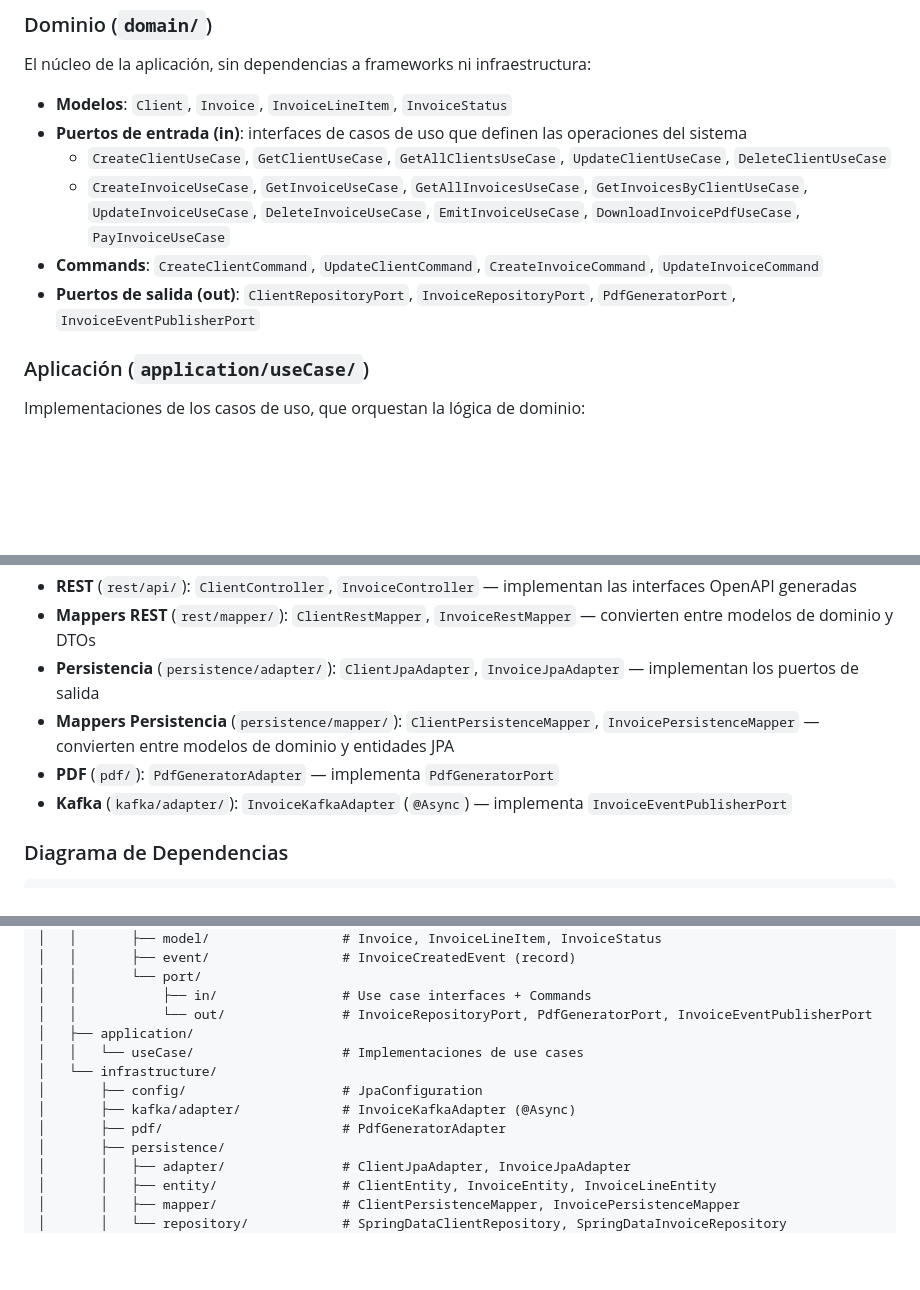
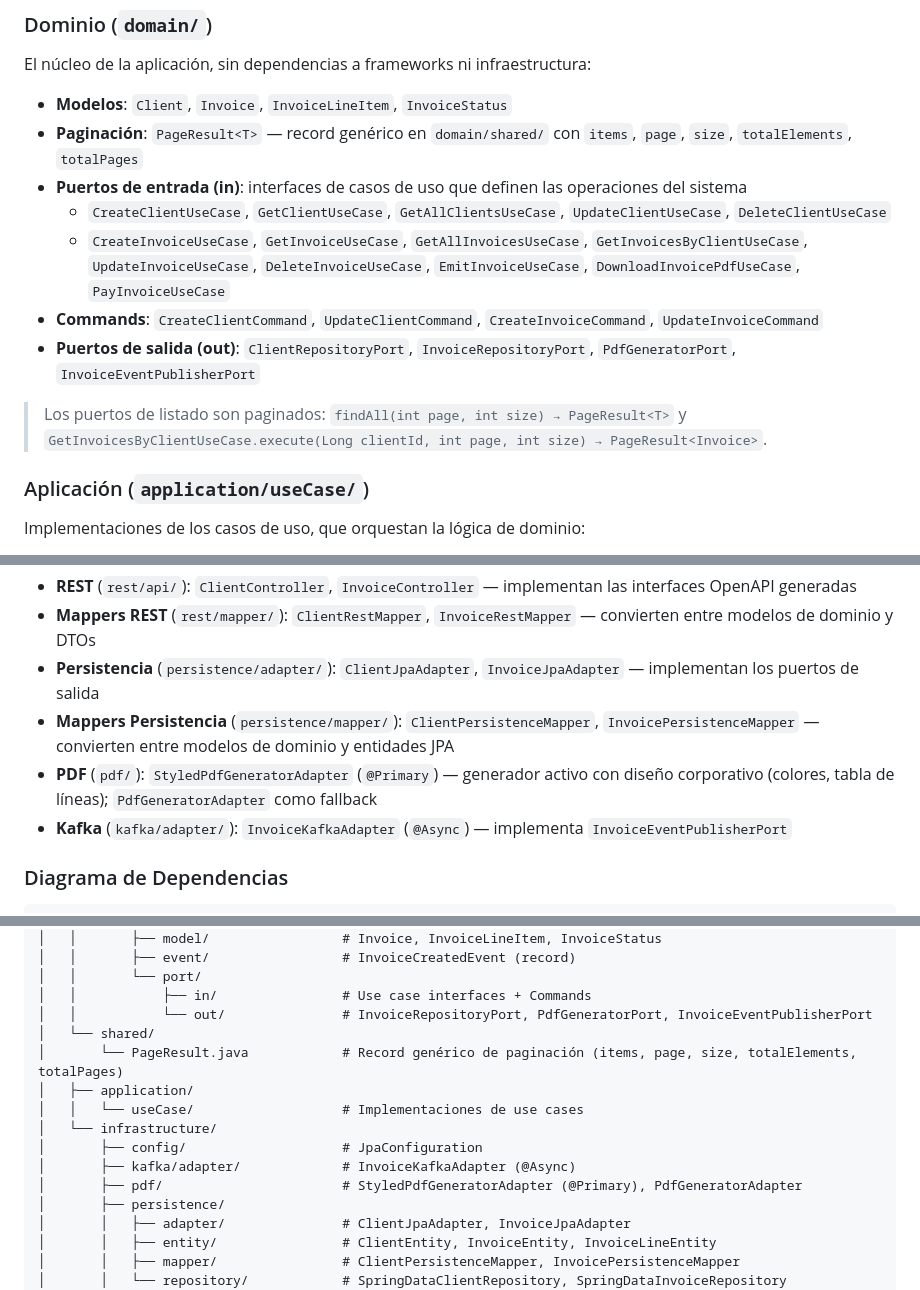
Before and after one commit to Lolo179/billMate-app, a Markdown page: billing-service/README.md, 3 parts joined by grey strips. GitHub-like rendering; blank space fills up the shorter version.

Commit message:
docs(billing): document PageResult, pagination ports and StyledPdfGeneratorAdapter

```diff
--- a/billing-service/README.md
+++ b/billing-service/README.md
@@ -26,11 +26,14 @@ El servicio sigue estrictamente la arquitectura hexagonal (Ports & Adapters), co
 El núcleo de la aplicación, sin dependencias a frameworks ni infraestructura:
 
 - **Modelos**: `Client`, `Invoice`, `InvoiceLineItem`, `InvoiceStatus`
+- **Paginación**: `PageResult<T>` — record genérico en `domain/shared/` con `items`, `page`, `size`, `totalElements`, `totalPages`
 - **Puertos de entrada (in)**: interfaces de casos de uso que definen las operaciones del sistema
   - `CreateClientUseCase`, `GetClientUseCase`, `GetAllClientsUseCase`, `UpdateClientUseCase`, `DeleteClientUseCase`
   - `CreateInvoiceUseCase`, `GetInvoiceUseCase`, `GetAllInvoicesUseCase`, `GetInvoicesByClientUseCase`, `UpdateInvoiceUseCase`, `DeleteInvoiceUseCase`, `EmitInvoiceUseCase`, `DownloadInvoicePdfUseCase`, `PayInvoiceUseCase`
 - **Commands**: `CreateClientCommand`, `UpdateClientCommand`, `CreateInvoiceCommand`, `UpdateInvoiceCommand`
 - **Puertos de salida (out)**: `ClientRepositoryPort`, `InvoiceRepositoryPort`, `PdfGeneratorPort`, `InvoiceEventPublisherPort`
+
+> Los puertos de listado son paginados: `findAll(int page, int size) → PageResult<T>` y `GetInvoicesByClientUseCase.execute(Long clientId, int page, int size) → PageResult<Invoice>`.
 
 ### Aplicación (`application/useCase/`)
 
@@ -49,7 +52,7 @@ Adaptadores que conectan el dominio con el mundo exterior:
 - **Mappers REST** (`rest/mapper/`): `ClientRestMapper`, `InvoiceRestMapper` — convierten entre modelos de dominio y DTOs
 - **Persistencia** (`persistence/adapter/`): `ClientJpaAdapter`, `InvoiceJpaAdapter` — implementan los puertos de salida
 - **Mappers Persistencia** (`persistence/mapper/`): `ClientPersistenceMapper`, `InvoicePersistenceMapper` — convierten entre modelos de dominio y entidades JPA
-- **PDF** (`pdf/`): `PdfGeneratorAdapter` — implementa `PdfGeneratorPort`
+- **PDF** (`pdf/`): `StyledPdfGeneratorAdapter` (`@Primary`) — generador activo con diseño corporativo (colores, tabla de líneas); `PdfGeneratorAdapter` como fallback
 - **Kafka** (`kafka/adapter/`): `InvoiceKafkaAdapter` (`@Async`) — implementa `InvoiceEventPublisherPort`
 
 ### Diagrama de Dependencias
@@ -113,12 +116,14 @@ billing-service/
 │   │       └── port/
 │   │           ├── in/                # Use case interfaces + Commands
 │   │           └── out/               # InvoiceRepositoryPort, PdfGeneratorPort, InvoiceEventPublisherPort
+│   └── shared/
+│       └── PageResult.java            # Record genérico de paginación (items, page, size, totalElements, totalPages)
 │   ├── application/
 │   │   └── useCase/                   # Implementaciones de use cases
 │   └── infrastructure/
 │       ├── config/                    # JpaConfiguration
 │       ├── kafka/adapter/             # InvoiceKafkaAdapter (@Async)
-│       ├── pdf/                       # PdfGeneratorAdapter
+│       ├── pdf/                       # StyledPdfGeneratorAdapter (@Primary), PdfGeneratorAdapter
 │       ├── persistence/
 │       │   ├── adapter/               # ClientJpaAdapter, InvoiceJpaAdapter
 │       │   ├── entity/                # ClientEntity, InvoiceEntity, InvoiceLineEntity
```
Also changed, not shown: billing-service/AGENTS.md (+19 -3 lines).
